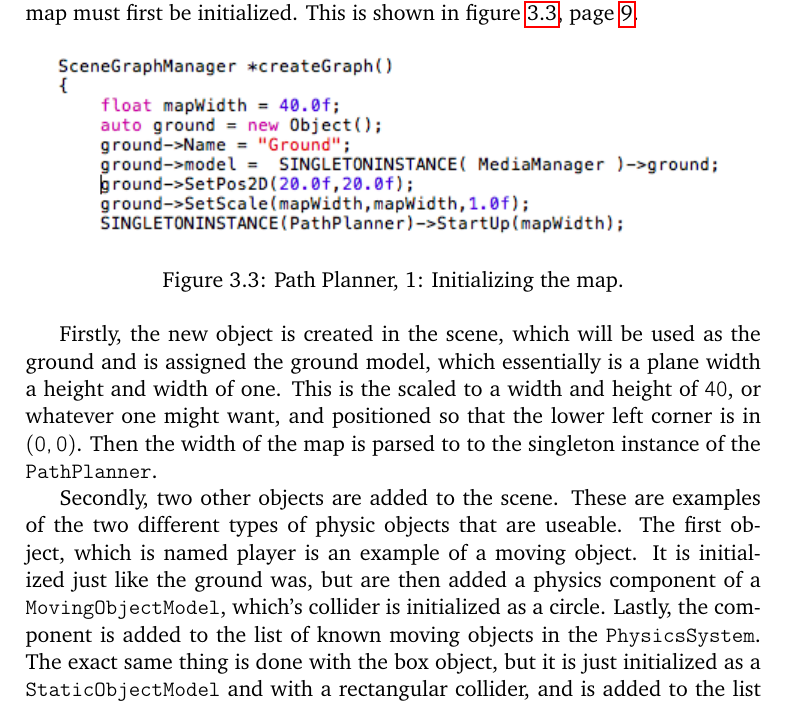
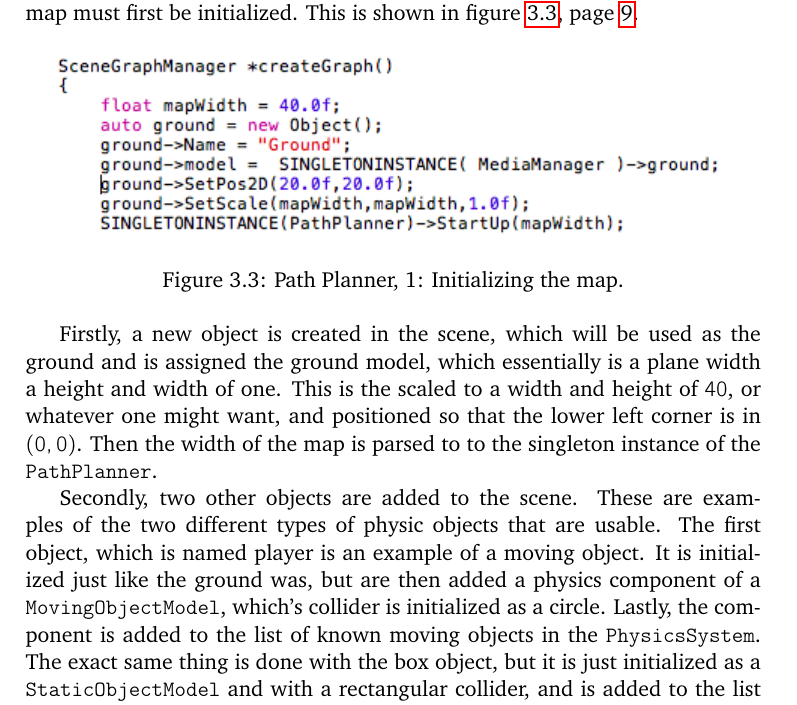
Before and after one commit to jumoel/itu-gameengine, a LaTeX book (Documentation/Documentation.tex): part of page 13 of 24, cut so that both start at the same text. Compiled offline with pdfLaTeX; the source files are stored in an older character set and shown here as Unicode.

Commit message:
Documentation: Moar fixes.

```diff
--- a/Documentation/Documentation.tex
+++ b/Documentation/Documentation.tex
@@ -167,11 +167,11 @@ The \texttt{PathPlanner} class can be used in conjunction with the Physics Syste
 
 \fig[339px]{includes/PathPlanner1.png}{Path Planner, 1: Initializing the map.}{fig:PathPlanner1}
 
-Firstly, the new object is created in the scene, which will be used as the ground and is assigned the ground model, which essentially is a plane width a height and width of one. This is the scaled to a width and height of $40$, or whatever one might want, and positioned so that the lower left corner is in $(0,0)$. Then the width of the map is parsed to to the singleton instance of the \texttt{PathPlanner}.
+Firstly, a new object is created in the scene, which will be used as the ground and is assigned the ground model, which essentially is a plane width a height and width of one. This is the scaled to a width and height of $40$, or whatever one might want, and positioned so that the lower left corner is in $(0,0)$. Then the width of the map is parsed to to the singleton instance of the \texttt{PathPlanner}.
 
 \fig[420px]{includes/PathPlanner2.jpg}{Path Planner, 2: Creating the two objects.}{fig:PathPlanner2}
 
-Secondly, two other objects are added to the scene. These are examples of the two different types of physic objects that are useable. The first object, which is named player is an example of a moving object. It is initialized just like the ground was, but are then added a physics component of a \texttt{MovingObjectModel}, which's collider is initialized as a circle. Lastly, the component is added to the list of known moving objects in the \texttt{PhysicsSystem}. The exact same thing is done with the box object, but it is just initialized as a \texttt{StaticObjectModel} and with a rectangular collider, and is added to the list of known static objects in the \texttt{PhysicsSystem}. Note that the player object also is parsed to the singleton instance of \texttt{PlayerInteraction}. This is done in order to move it using the \texttt{PathPlanner}, when clicking with the mouse on the ground. In \figRef{fig:PathPlanner2}, it is shown how the these two objects are added.
+Secondly, two other objects are added to the scene. These are examples of the two different types of physic objects that are usable. The first object, which is named player is an example of a moving object. It is initialized just like the ground was, but are then added a physics component of a \texttt{MovingObjectModel}, which's collider is initialized as a circle. Lastly, the component is added to the list of known moving objects in the \texttt{PhysicsSystem}. The exact same thing is done with the box object, but it is just initialized as a \texttt{StaticObjectModel} and with a rectangular collider, and is added to the list of known static objects in the \texttt{PhysicsSystem}. Note that the player object also is parsed to the singleton instance of \texttt{PlayerInteraction}. This is done in order to move it using the \texttt{PathPlanner}, when clicking with the mouse on the ground. In \figRef{fig:PathPlanner2}, it is shown how the these two objects are added.
 
 \fig[299px]{includes/PathPlanner3.png}{Path Planner, 3: Static map path.}{fig:PathPlanner3}
 
```
